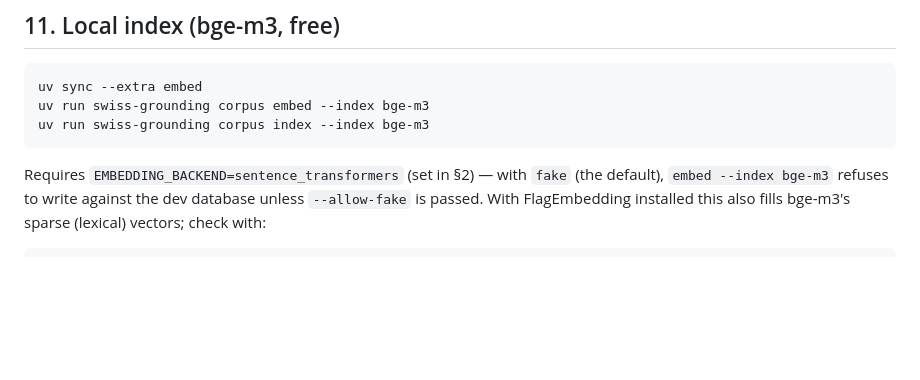
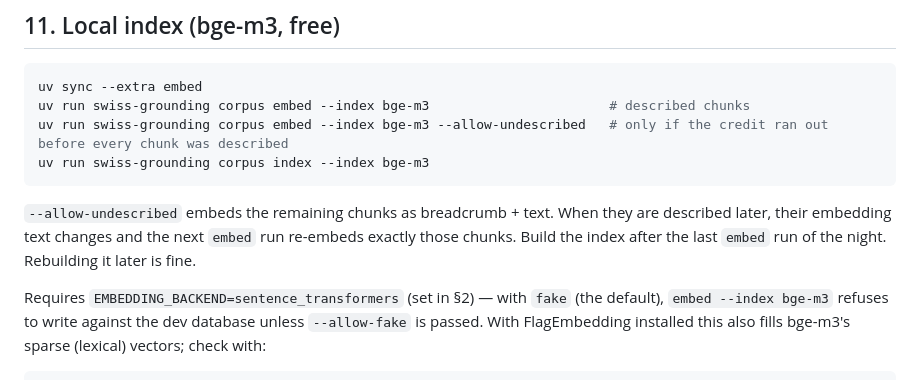
Before and after one commit to thedionysus/swisscom-hackathon, a Markdown page: docs/ENCODING-RUNBOOK.md, the part around one of its changes. GitHub-like rendering; blank space fills up the shorter version.

````diff
--- a/docs/ENCODING-RUNBOOK.md
+++ b/docs/ENCODING-RUNBOOK.md
@@ -221,9 +261,14 @@ uv run swiss-grounding corpus index --index openai-3l
 
 ```bash
 uv sync --extra embed
-uv run swiss-grounding corpus embed --index bge-m3
+uv run swiss-grounding corpus embed --index bge-m3                       # described chunks
+uv run swiss-grounding corpus embed --index bge-m3 --allow-undescribed   # only if the credit ran out before every chunk was described
 uv run swiss-grounding corpus index --index bge-m3
 ```
+
+`--allow-undescribed` embeds the remaining chunks as breadcrumb + text. When they are described later, their
+embedding text changes and the next `embed` run re-embeds exactly those chunks. Build the index after the last
+`embed` run of the night. Rebuilding it later is fine.
 
 Requires `EMBEDDING_BACKEND=sentence_transformers` (set in §2) — with `fake` (the default), `embed --index bge-m3`
 refuses to write against the dev database unless `--allow-fake` is passed. With FlagEmbedding installed this also
````
Also changed, not shown: other parts of docs/ENCODING-RUNBOOK.md (+43 -3 lines), AGENTS.md (added, +51 -0 lines), CLAUDE.md (added, +2 -0 lines).
